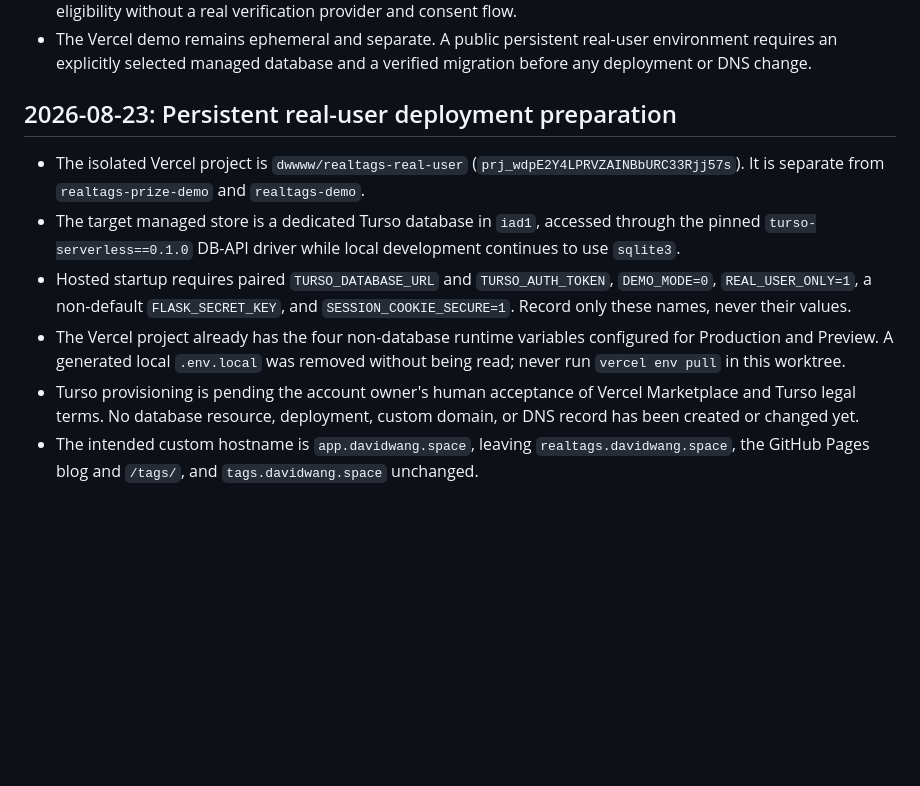
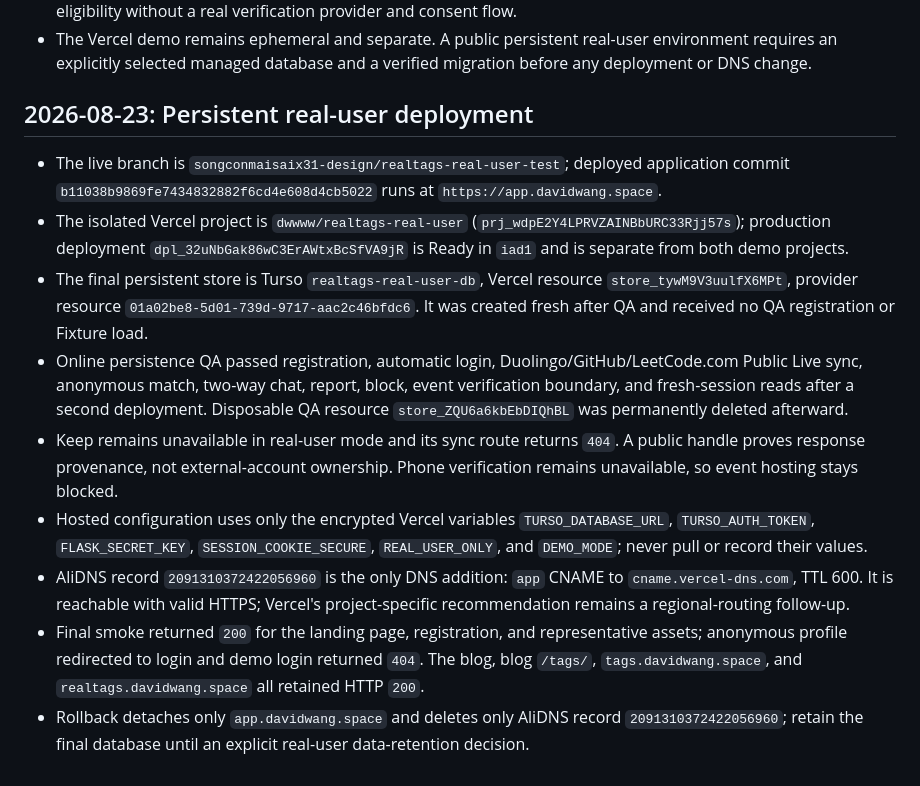
Before and after one commit to songconmaisaix31-design/xxx, a Markdown page: MEMORY.md, the part around the change. Rendered like a GitHub page; blank space fills up the shorter version.

Commit message:
docs: record persistent real-user deployment

```diff
--- a/MEMORY.md
+++ b/MEMORY.md
@@ -45,11 +45,14 @@
 - Real phone verification remains unavailable. Never set `phone_verified` automatically or claim event-host eligibility without a real verification provider and consent flow.
 - The Vercel demo remains ephemeral and separate. A public persistent real-user environment requires an explicitly selected managed database and a verified migration before any deployment or DNS change.
 
-## 2026-08-23: Persistent real-user deployment preparation
+## 2026-08-23: Persistent real-user deployment
 
-- The isolated Vercel project is `dwwww/realtags-real-user` (`prj_wdpE2Y4LPRVZAINBbURC33Rjj57s`). It is separate from `realtags-prize-demo` and `realtags-demo`.
-- The target managed store is a dedicated Turso database in `iad1`, accessed through the pinned `turso-serverless==0.1.0` DB-API driver while local development continues to use `sqlite3`.
-- Hosted startup requires paired `TURSO_DATABASE_URL` and `TURSO_AUTH_TOKEN`, `DEMO_MODE=0`, `REAL_USER_ONLY=1`, a non-default `FLASK_SECRET_KEY`, and `SESSION_COOKIE_SECURE=1`. Record only these names, never their values.
-- The Vercel project already has the four non-database runtime variables configured for Production and Preview. A generated local `.env.local` was removed without being read; never run `vercel env pull` in this worktree.
-- Turso provisioning is pending the account owner's human acceptance of Vercel Marketplace and Turso legal terms. No database resource, deployment, custom domain, or DNS record has been created or changed yet.
-- The intended custom hostname is `app.davidwang.space`, leaving `realtags.davidwang.space`, the GitHub Pages blog and `/tags/`, and `tags.davidwang.space` unchanged.
+- The live branch is `songconmaisaix31-design/realtags-real-user-test`; deployed application commit `b11038b9869fe7434832882f6cd4e608d4cb5022` runs at `https://app.davidwang.space`.
+- The isolated Vercel project is `dwwww/realtags-real-user` (`prj_wdpE2Y4LPRVZAINBbURC33Rjj57s`); production deployment `dpl_32uNbGak86wC3ErAWtxBcSfVA9jR` is Ready in `iad1` and is separate from both demo projects.
+- The final persistent store is Turso `realtags-real-user-db`, Vercel resource `store_tywM9V3uulfX6MPt`, provider resource `01a02be8-5d01-739d-9717-aac2c46bfdc6`. It was created fresh after QA and received no QA registration or Fixture load.
+- Online persistence QA passed registration, automatic login, Duolingo/GitHub/LeetCode.com Public Live sync, anonymous match, two-way chat, report, block, event verification boundary, and fresh-session reads after a second deployment. Disposable QA resource `store_ZQU6a6kbEbDIQhBL` was permanently deleted afterward.
+- Keep remains unavailable in real-user mode and its sync route returns `404`. A public handle proves response provenance, not external-account ownership. Phone verification remains unavailable, so event hosting stays blocked.
+- Hosted configuration uses only the encrypted Vercel variables `TURSO_DATABASE_URL`, `TURSO_AUTH_TOKEN`, `FLASK_SECRET_KEY`, `SESSION_COOKIE_SECURE`, `REAL_USER_ONLY`, and `DEMO_MODE`; never pull or record their values.
+- AliDNS record `2091310372422056960` is the only DNS addition: `app` CNAME to `cname.vercel-dns.com`, TTL 600. It is reachable with valid HTTPS; Vercel's project-specific recommendation remains a regional-routing follow-up.
+- Final smoke returned `200` for the landing page, registration, and representative assets; anonymous profile redirected to login and demo login returned `404`. The blog, blog `/tags/`, `tags.davidwang.space`, and `realtags.davidwang.space` all retained HTTP `200`.
+- Rollback detaches only `app.davidwang.space` and deletes only AliDNS record `2091310372422056960`; retain the final database until an explicit real-user data-retention decision.
```
Also changed, not shown: 1 other file.
